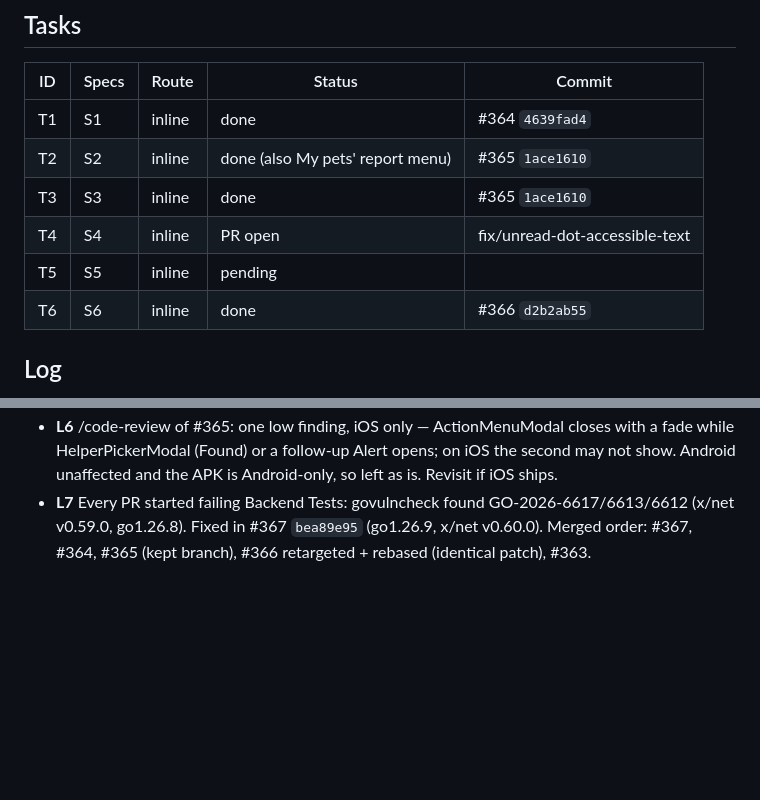
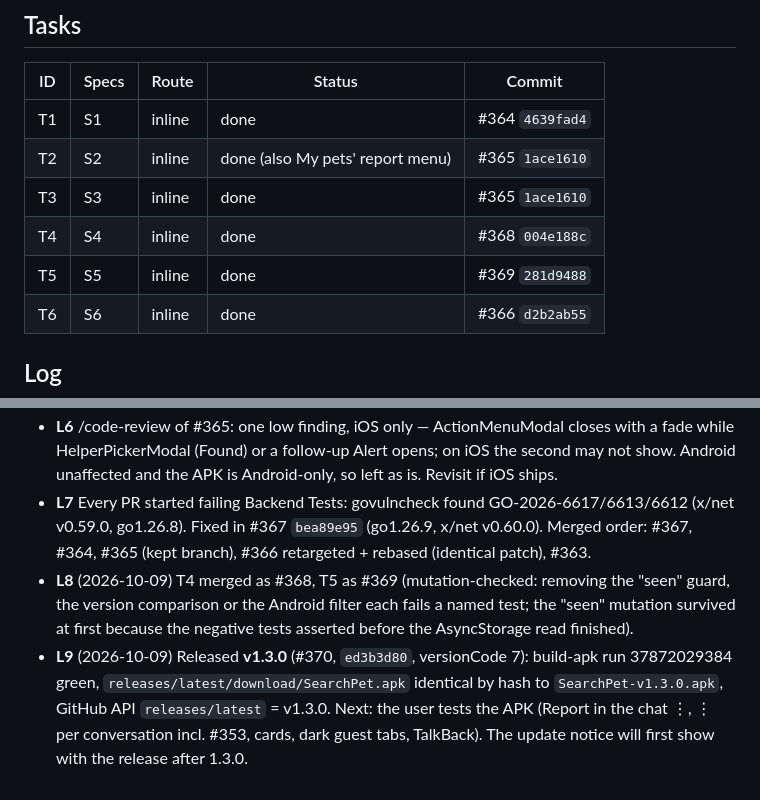
Before and after one commit to Goncar29/searchpet, a Markdown page: odd/tasks/apk-1-2-0-findings.md, 2 parts joined by grey strips. Rendered like a GitHub page; blank space fills up the shorter version.

Commit message:
docs: close T4 and T5 in the APK 1.2.0 findings doc (#371)

```diff
--- a/odd/tasks/apk-1-2-0-findings.md
+++ b/odd/tasks/apk-1-2-0-findings.md
@@ -19,8 +19,8 @@ Branch: one `fix/…`/`feat/…` branch per task off `origin/main`. Delivery: on
 | T1 | S1 | inline | done | #364 `4639fad4` |
 | T2 | S2 | inline | done (also My pets' report menu) | #365 `1ace1610` |
 | T3 | S3 | inline | done | #365 `1ace1610` |
-| T4 | S4 | inline | PR open | fix/unread-dot-accessible-text |
-| T5 | S5 | inline | pending | |
+| T4 | S4 | inline | done | #368 `004e188c` |
+| T5 | S5 | inline | done | #369 `281d9488` |
 | T6 | S6 | inline | done | #366 `d2b2ab55` |
 
 ## Log
@@ -32,3 +32,5 @@ Branch: one `fix/…`/`feat/…` branch per task off `origin/main`. Delivery: on
 - **L5** (2026-10-08, user, verbatim): "agrega si" → T6 (⋮ per conversation row with mark unread + delete).
 - **L6** /code-review of #365: one low finding, iOS only — ActionMenuModal closes with a fade while HelperPickerModal (Found) or a follow-up Alert opens; on iOS the second may not show. Android unaffected and the APK is Android-only, so left as is. Revisit if iOS ships.
 - **L7** Every PR started failing Backend Tests: govulncheck found GO-2026-6617/6613/6612 (x/net v0.59.0, go1.26.8). Fixed in #367 `bea89e95` (go1.26.9, x/net v0.60.0). Merged order: #367, #364, #365 (kept branch), #366 retargeted + rebased (identical patch), #363.
+- **L8** (2026-10-09) T4 merged as #368, T5 as #369 (mutation-checked: removing the "seen" guard, the version comparison or the Android filter each fails a named test; the "seen" mutation survived at first because the negative tests asserted before the AsyncStorage read finished).
+- **L9** (2026-10-09) Released **v1.3.0** (#370, `ed3b3d80`, versionCode 7): build-apk run 37872029384 green, `releases/latest/download/SearchPet.apk` identical by hash to `SearchPet-v1.3.0.apk`, GitHub API `releases/latest` = v1.3.0. Next: the user tests the APK (Report in the chat ⋮, ⋮ per conversation incl. #353, cards, dark guest tabs, TalkBack). The update notice will first show with the release after 1.3.0.
```
